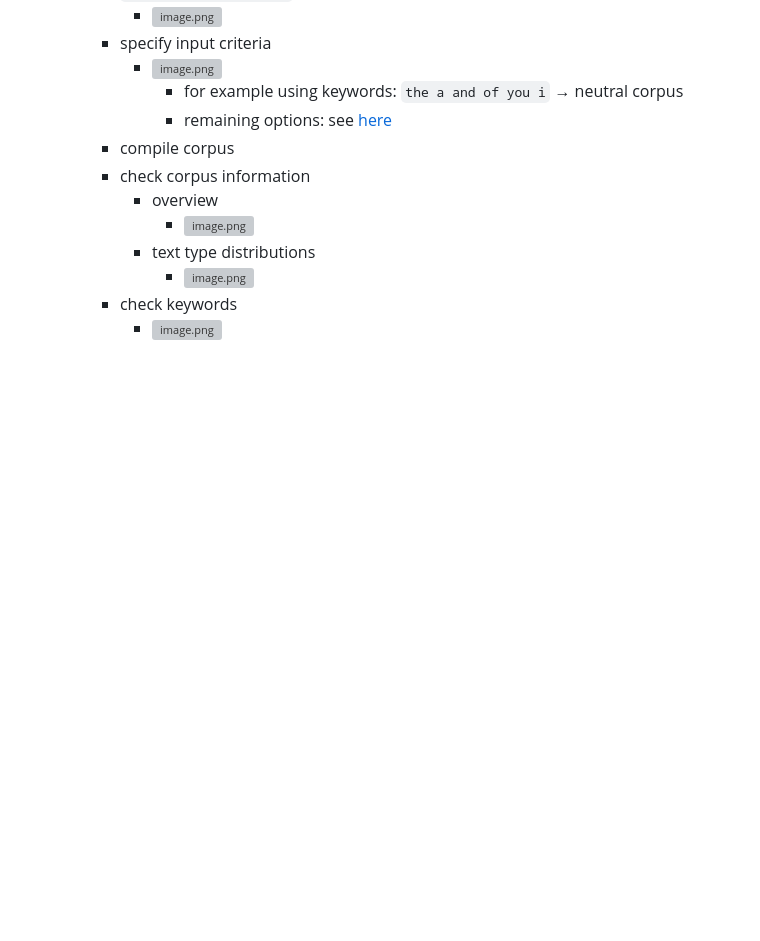
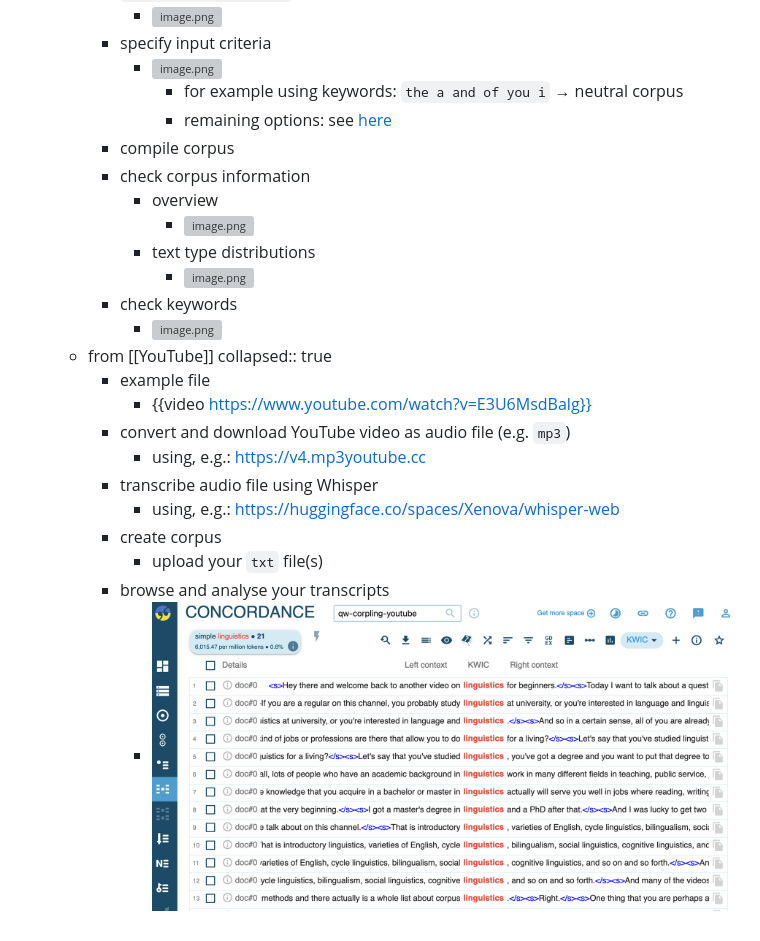
Before and after one commit to wuqui/corpling241, a Markdown page: pages/06 – Creating corpora.md, the part around the change. GitHub-like rendering; pictures changed too: assets/image_1716500831288_0.png (added); blank space fills up the shorter version; grey boxes are pictures that could not be loaded.

Commit message:
include YouTube

```diff
--- a/pages/06 – Creating corpora.md
+++ b/pages/06 – Creating corpora.md
@@ -127,3 +127,15 @@
 				- ![image.png](../assets/image_1689069747697_0.png)
 		- check keywords
 			- ![image.png](../assets/image_1689069813967_0.png)
+	- from [[YouTube]]
+	  collapsed:: true
+		- example file
+			- {{video https://www.youtube.com/watch?v=E3U6MsdBalg}}
+		- convert and download YouTube video as audio file (e.g. `mp3`)
+			- using, e.g.: https://v4.mp3youtube.cc
+		- transcribe audio file using Whisper
+			- using, e.g.: https://huggingface.co/spaces/Xenova/whisper-web
+		- create corpus
+			- upload your `txt` file(s)
+		- browse and analyse your transcripts
+			- ![image.png](../assets/image_1716500831288_0.png)
```
